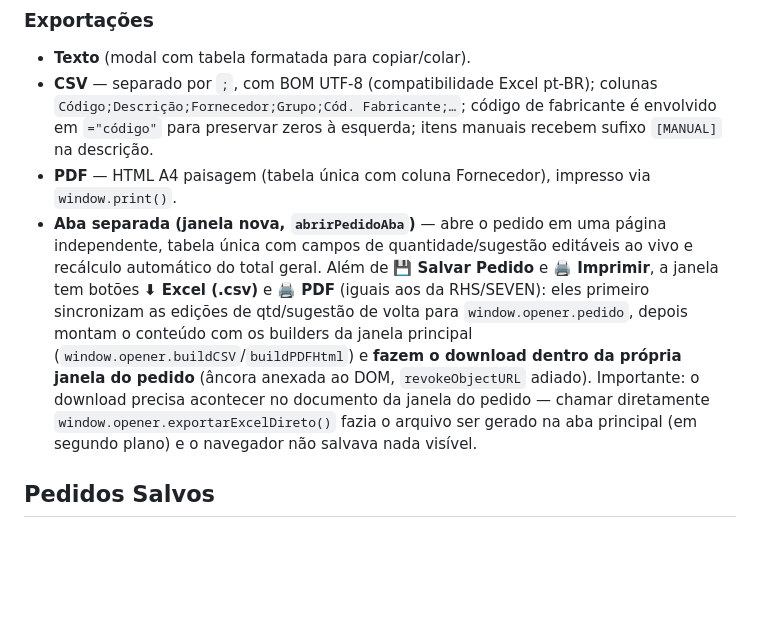
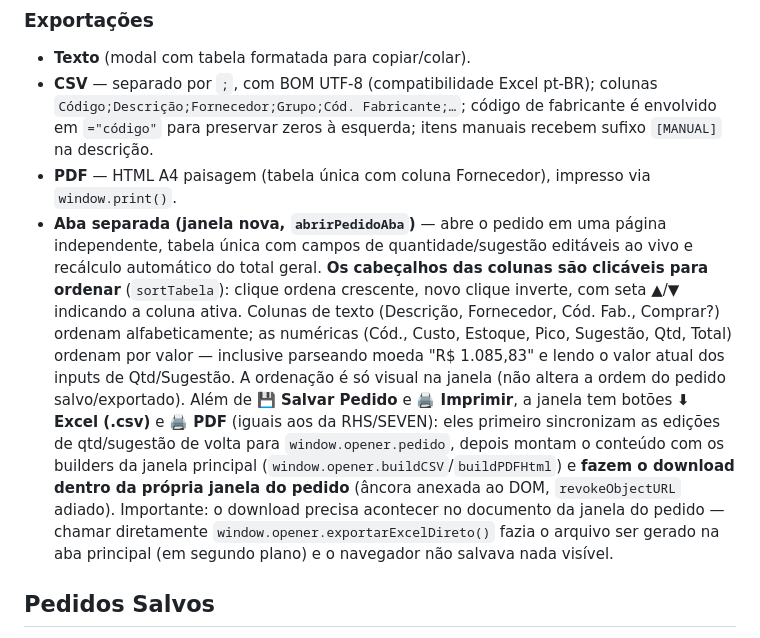
Before and after one commit to vitorsimoes-create/pedido-compras-m, a Markdown page: docs/01-compras.md, the part around the change. GitHub-like rendering; blank space fills up the shorter version.

Commit message:
MC MOTO order window: clickable column headers to sort
Column headers in the abrirPedidoAba window are now clickable to sort the
product list — click to sort ascending, click again to reverse, with a ▲/▼
arrow on the active column. Text columns (Descrição, Fornecedor, …) sort
alphabetically; numeric ones (Custo, Estoque, Pico, Total, …) sort by value,
parsing currency and reading live Qtd/Sugestão input values. Sorting is
visual-only in the window. Verified in an isolated harness. Docs updated.

Co-Authored-By: Claude Opus 4.8 <noreply@anthropic.com>

```diff
--- a/docs/01-compras.md
+++ b/docs/01-compras.md
@@ -94,7 +94,7 @@ Desde 22/07/2026, o pedido de compra da MC MOTO é apresentado como **lista úni
 - **Texto** (modal com tabela formatada para copiar/colar).
 - **CSV** — separado por `;`, com BOM UTF-8 (compatibilidade Excel pt-BR); colunas `Código;Descrição;Fornecedor;Grupo;Cód. Fabricante;…`; código de fabricante é envolvido em `="código"` para preservar zeros à esquerda; itens manuais recebem sufixo `[MANUAL]` na descrição.
 - **PDF** — HTML A4 paisagem (tabela única com coluna Fornecedor), impresso via `window.print()`.
-- **Aba separada (janela nova, `abrirPedidoAba`)** — abre o pedido em uma página independente, tabela única com campos de quantidade/sugestão editáveis ao vivo e recálculo automático do total geral. Além de **💾 Salvar Pedido** e **🖨️ Imprimir**, a janela tem botões **⬇ Excel (.csv)** e **🖨 PDF** (iguais aos da RHS/SEVEN): eles primeiro sincronizam as edições de qtd/sugestão de volta para `window.opener.pedido`, depois montam o conteúdo com os builders da janela principal (`window.opener.buildCSV`/`buildPDFHtml`) e **fazem o download dentro da própria janela do pedido** (âncora anexada ao DOM, `revokeObjectURL` adiado). Importante: o download precisa acontecer no documento da janela do pedido — chamar diretamente `window.opener.exportarExcelDireto()` fazia o arquivo ser gerado na aba principal (em segundo plano) e o navegador não salvava nada visível.
+- **Aba separada (janela nova, `abrirPedidoAba`)** — abre o pedido em uma página independente, tabela única com campos de quantidade/sugestão editáveis ao vivo e recálculo automático do total geral. **Os cabeçalhos das colunas são clicáveis para ordenar** (`sortTabela`): clique ordena crescente, novo clique inverte, com seta ▲/▼ indicando a coluna ativa. Colunas de texto (Descrição, Fornecedor, Cód. Fab., Comprar?) ordenam alfabeticamente; as numéricas (Cód., Custo, Estoque, Pico, Sugestão, Qtd, Total) ordenam por valor — inclusive parseando moeda "R$ 1.085,83" e lendo o valor atual dos inputs de Qtd/Sugestão. A ordenação é só visual na janela (não altera a ordem do pedido salvo/exportado). Além de **💾 Salvar Pedido** e **🖨️ Imprimir**, a janela tem botões **⬇ Excel (.csv)** e **🖨 PDF** (iguais aos da RHS/SEVEN): eles primeiro sincronizam as edições de qtd/sugestão de volta para `window.opener.pedido`, depois montam o conteúdo com os builders da janela principal (`window.opener.buildCSV`/`buildPDFHtml`) e **fazem o download dentro da própria janela do pedido** (âncora anexada ao DOM, `revokeObjectURL` adiado). Importante: o download precisa acontecer no documento da janela do pedido — chamar diretamente `window.opener.exportarExcelDireto()` fazia o arquivo ser gerado na aba principal (em segundo plano) e o navegador não salvava nada visível.
 
 ## Pedidos Salvos
 
```
